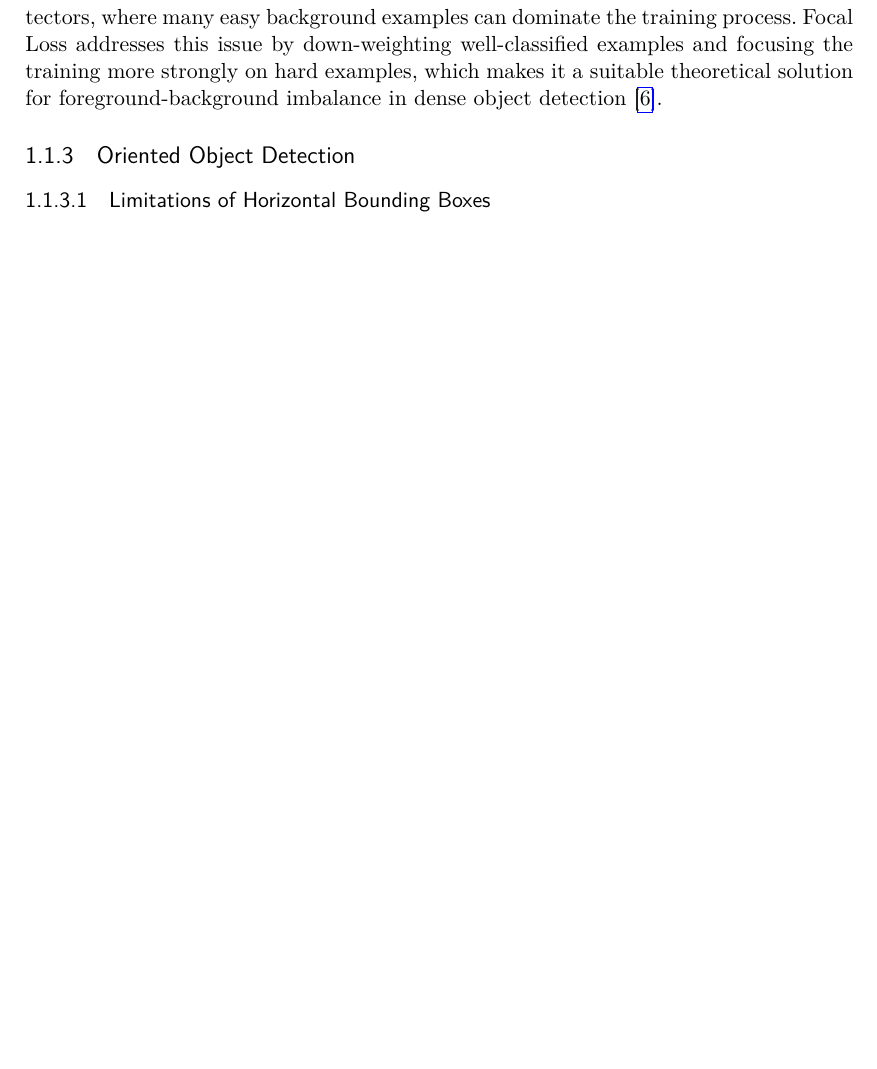
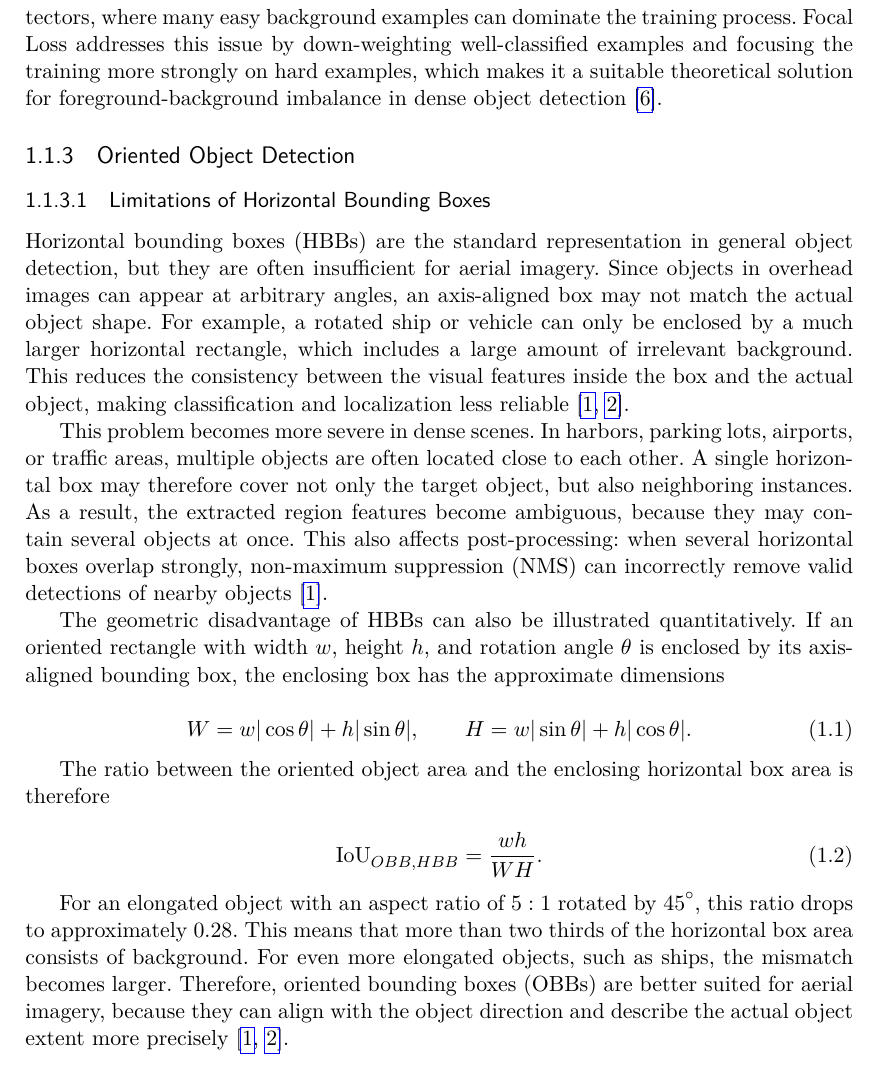
Before and after one commit to Rupi-2000/Report_Visual_Computing, a LaTeX document (main.tex): part of page 3 of 3 before the commit and part of page 3 of 4 after it, cut so that both start at the same text, the shorter picture padded with empty space. The pictures show the PDF file main.pdf that the author committed with the source.

Commit message:
Enhance report with detailed analysis on limitations of horizontal bounding boxes in aerial imagery and introduce oriented bounding boxes for improved detection accuracy.

```diff
--- a/main.tex
+++ b/main.tex
@@ -77,9 +77,28 @@ Finally, aerial imagery often suffers from a strong foreground-background imbala
 \subsection{Oriented Object Detection}
 
 \subsubsection{Limitations of Horizontal Bounding Boxes}
-% - Illustrate with example: rotated ship detected with huge HBB → lots of background included
-% - High overlap between HBBs → NMS removes correct detections
-% - Quantitative argument: IoU drops significantly for rotated objects with HBB
+
+Horizontal bounding boxes (HBBs) are the standard representation in general object detection, but they are often insufficient for aerial imagery. Since objects in overhead images can appear at arbitrary angles, an axis-aligned box may not match the actual object shape. For example, a rotated ship or vehicle can only be enclosed by a much larger horizontal rectangle, which includes a large amount of irrelevant background. This reduces the consistency between the visual features inside the box and the actual object, making classification and localization less reliable \cite{ding2021object,ding2018learning}.
+
+This problem becomes more severe in dense scenes. In harbors, parking lots, airports, or traffic areas, multiple objects are often located close to each other. A single horizontal box may therefore cover not only the target object, but also neighboring instances. As a result, the extracted region features become ambiguous, because they may contain several objects at once. This also affects post-processing: when several horizontal boxes overlap strongly, non-maximum suppression (NMS) can incorrectly remove valid detections of nearby objects \cite{ding2018learning}.
+
+The geometric disadvantage of HBBs can also be illustrated quantitatively. If an oriented rectangle with width $w$, height $h$, and rotation angle $\theta$ is enclosed by its axis-aligned bounding box, the enclosing box has the approximate dimensions
+
+\begin{equation}
+    W = w|\cos\theta| + h|\sin\theta|,
+    \qquad
+    H = w|\sin\theta| + h|\cos\theta|.
+\end{equation}
+
+The ratio between the oriented object area and the enclosing horizontal box area is therefore
+
+\begin{equation}
+    \mathrm{IoU}_{OBB,HBB}
+    =
+    \frac{w h}{W H}.
+\end{equation}
+
+For an elongated object with an aspect ratio of $5:1$ rotated by $45^\circ$, this ratio drops to approximately $0.28$. This means that more than two thirds of the horizontal box area consists of background. For even more elongated objects, such as ships, the mismatch becomes larger. Therefore, oriented bounding boxes (OBBs) are better suited for aerial imagery, because they can align with the object direction and describe the actual object extent more precisely \cite{ding2021object,ding2018learning}.
 
 \subsubsection{Oriented Bounding Box Parametrization}
 % - OBB defined as (x, y, w, h, θ)
```
Also changed, not shown: main.pdf, 7 other files.
